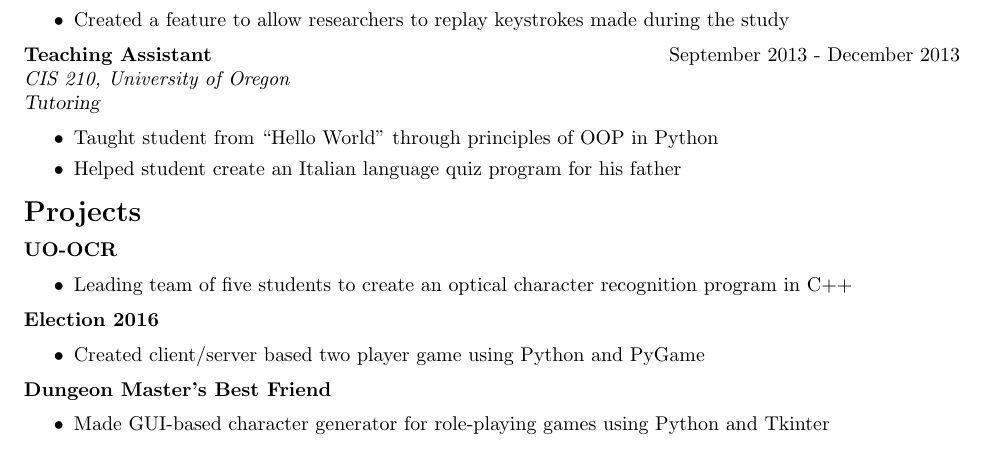
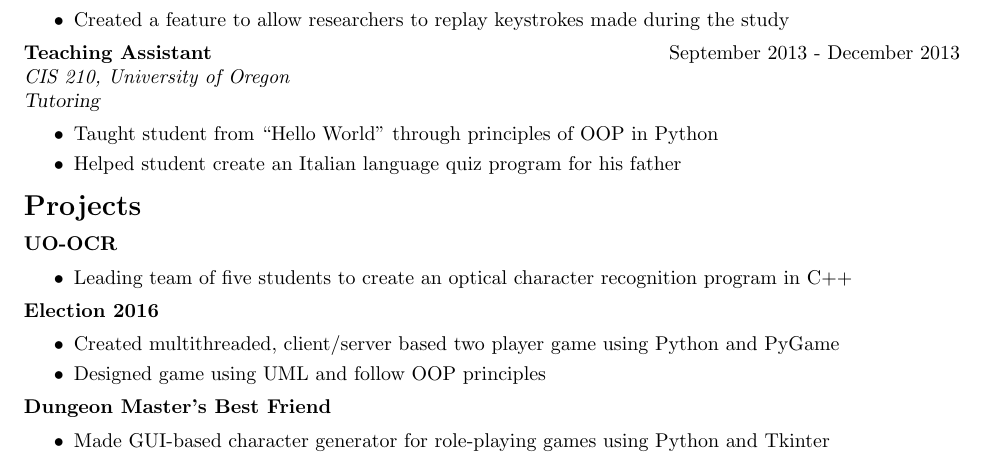
Before and after one commit to skylerberg/resume-old, a LaTeX document (main.tex, which reads projects.tex): part of page 1 of 2, cut so that both start at the same text. Compiled offline with pdfLaTeX.

Commit message:
Add multithreading and another bullet to Election 2016.

```diff
--- a/projects.tex
+++ b/projects.tex
@@ -13,7 +13,8 @@
     \textbf{Election 2016}
     \begin{itemize}
         \setlength{\itemsep}{0cm}
-        \item Created client/server based two player game using Python and PyGame
+        \item Created multithreaded, client/server based two player game using Python and PyGame
+        \item Designed game using UML and follow OOP principles
     \end{itemize}
 }
 
```
